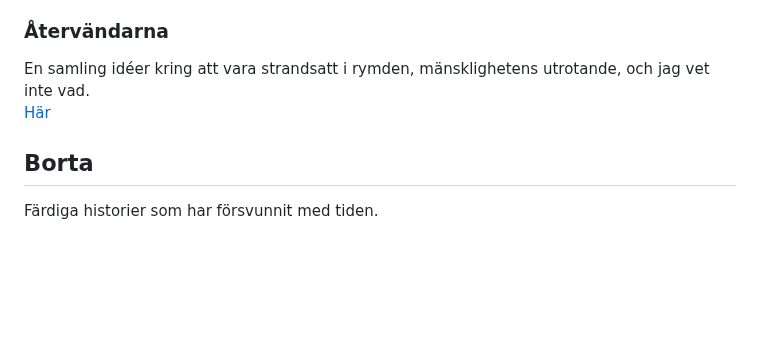
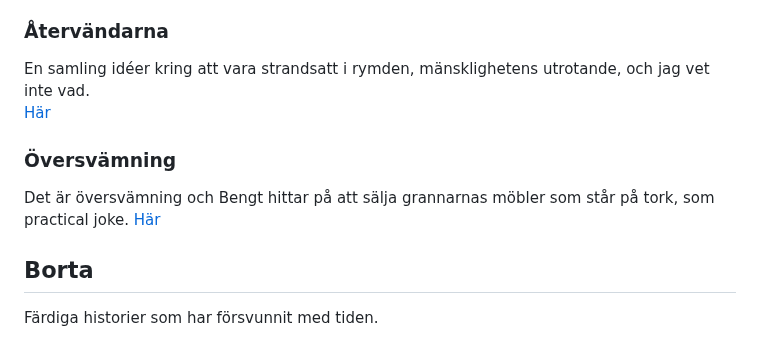
Before and after one commit to LosManos/Writing, a Markdown page: README.md, the part around the change. Drawn GitHub-style; blank space fills up the shorter version.

Commit message:
writing(översvämning):La till en idé att skriva klart en dag

```diff
--- a/README.md
+++ b/README.md
@@ -249,6 +249,9 @@ Misstänker en dagdröm som är grunden till denna. I mitt hövve heter den Zomb
 En samling idéer kring att vara strandsatt i rymden, mänsklighetens utrotande, och jag vet inte vad.
 [Här](ideer/atervandarna/atervandarna.html)
 
+### Översvämning
+Det är översvämning och Bengt hittar på att sälja grannarnas möbler som står på tork, som practical joke.
+[Här](ideer/oversvamning/oversvamning.html)
 ## Borta
 Färdiga historier som har försvunnit med tiden.
 
```
Also changed, not shown: ideer/oversvamning/oversvamning.md (added, +9 -0 lines).
